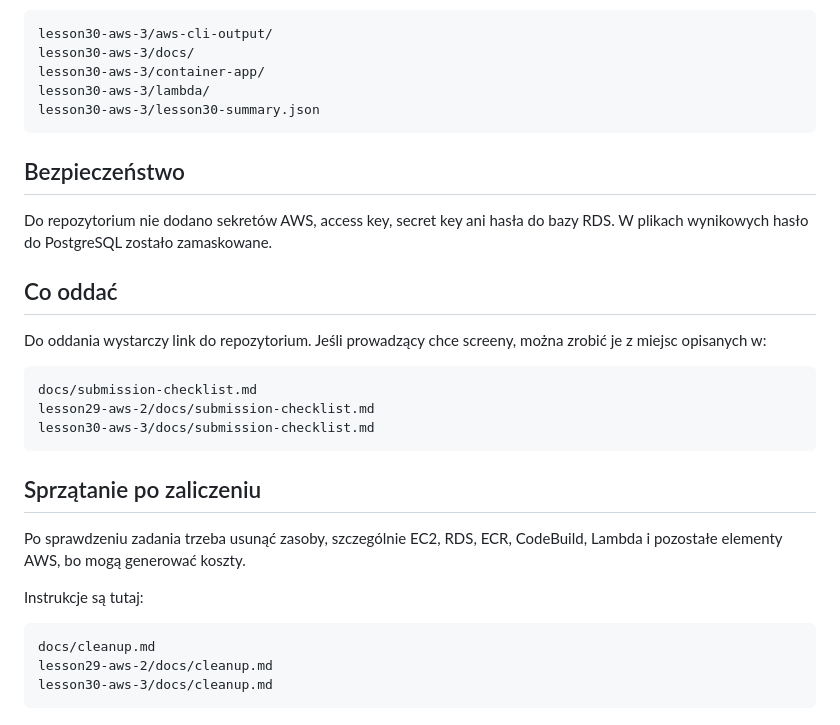
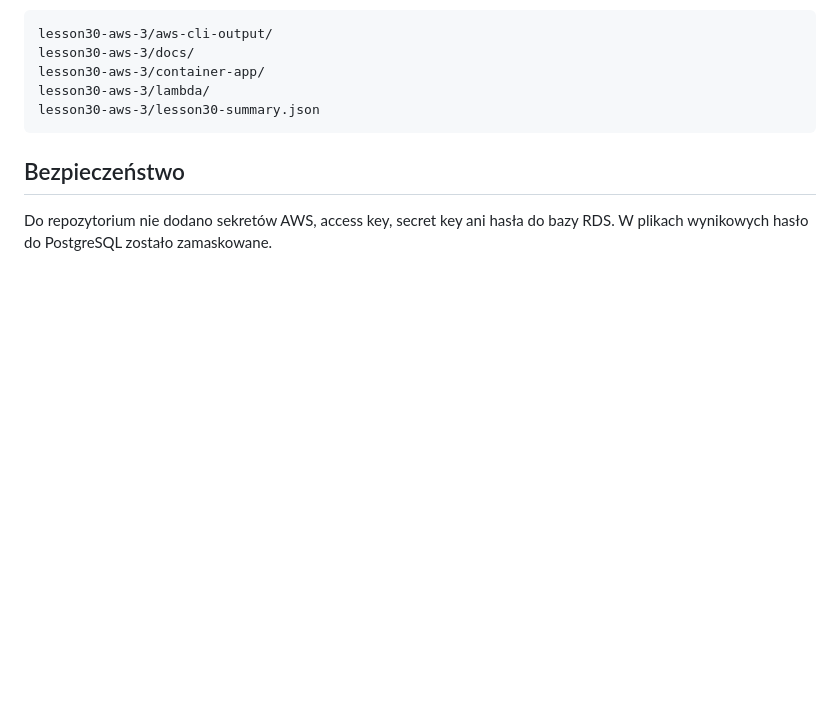
Before and after one commit to wojtekp2002/lesson28-aws-homework, a Markdown page: README.md, the part around the change. GitHub-like rendering; blank space fills up the shorter version.

Commit message:
Remove submission and cleanup sections from README
Removed sections on submission requirements and cleanup instructions.

````diff
--- a/README.md
+++ b/README.md
@@ -111,25 +111,3 @@ lesson30-aws-3/lesson30-summary.json
 ## Bezpieczeństwo
 
 Do repozytorium nie dodano sekretów AWS, access key, secret key ani hasła do bazy RDS. W plikach wynikowych hasło do PostgreSQL zostało zamaskowane.
-
-## Co oddać
-
-Do oddania wystarczy link do repozytorium. Jeśli prowadzący chce screeny, można zrobić je z miejsc opisanych w:
-
-```text
-docs/submission-checklist.md
-lesson29-aws-2/docs/submission-checklist.md
-lesson30-aws-3/docs/submission-checklist.md
-```
-
-## Sprzątanie po zaliczeniu
-
-Po sprawdzeniu zadania trzeba usunąć zasoby, szczególnie EC2, RDS, ECR, CodeBuild, Lambda i pozostałe elementy AWS, bo mogą generować koszty.
-
-Instrukcje są tutaj:
-
-```text
-docs/cleanup.md
-lesson29-aws-2/docs/cleanup.md
-lesson30-aws-3/docs/cleanup.md
-```
````
